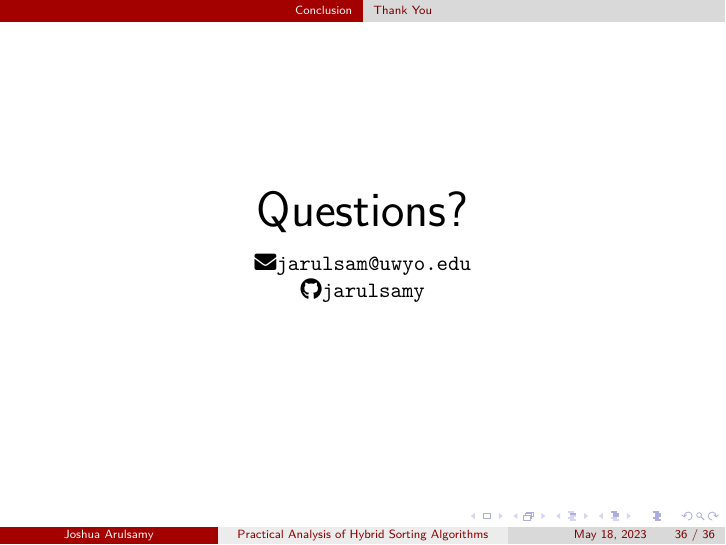
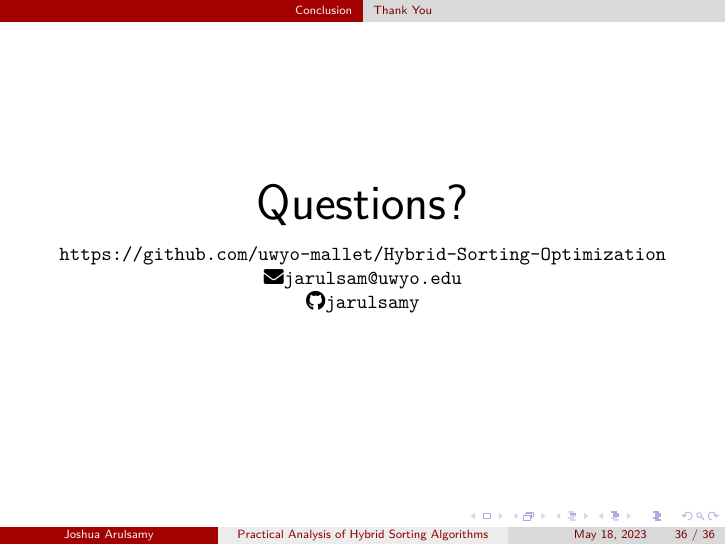
Before and after one commit to uwyo-mallet/Hybrid-Sorting-Optimization, LaTeX slides (docs/tech-talk/presentation.tex): page 108 of 108. Compiled offline with XeLaTeX.

Commit message:
Add missing links

```diff
--- a/docs/tech-talk/presentation.tex
+++ b/docs/tech-talk/presentation.tex
@@ -525,11 +525,15 @@
 	\Huge Questions?
 
 	\vspace{0.3cm}
-	\normalsize
+
+	\small
+
+	\texttt{https://github.com/uwyo-mallet/Hybrid-Sorting-Optimization}
 
 	\faEnvelope\texttt{jarulsam@uwyo.edu}
 
 	\faGithub\texttt{jarulsamy}
+
 \end{frame}
 
 \end{document}
```
